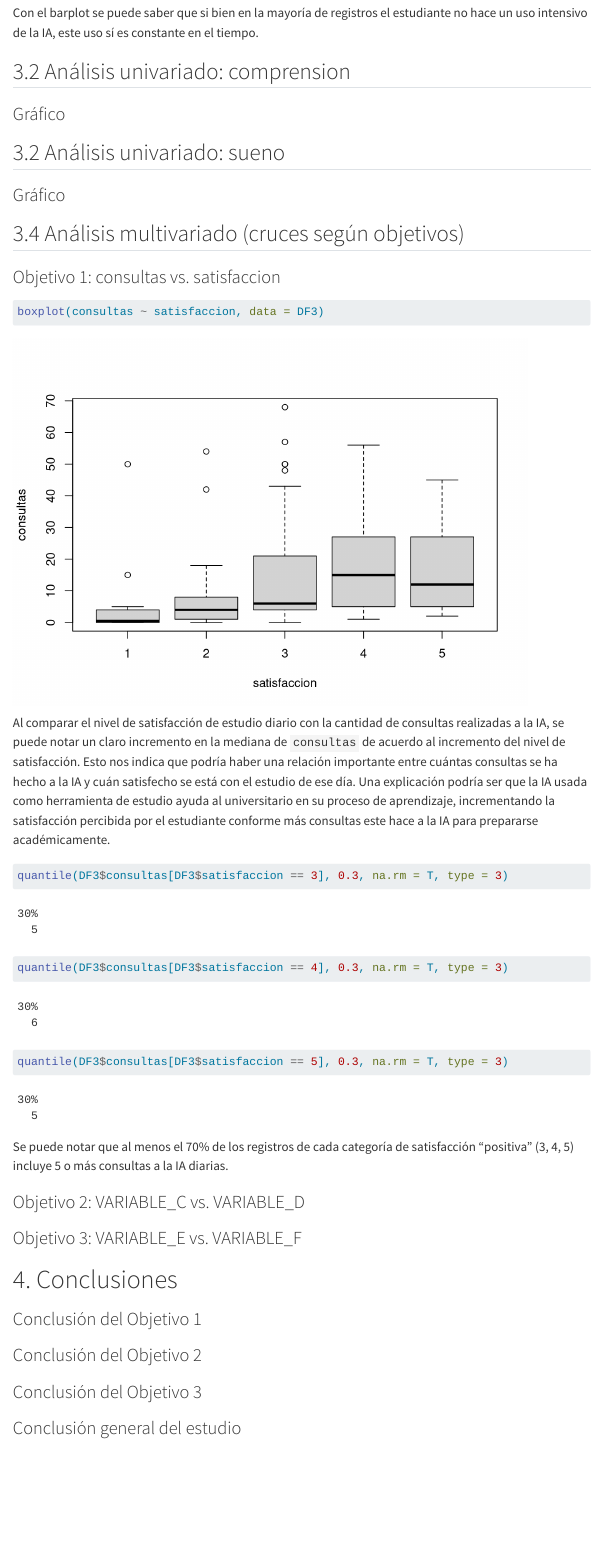
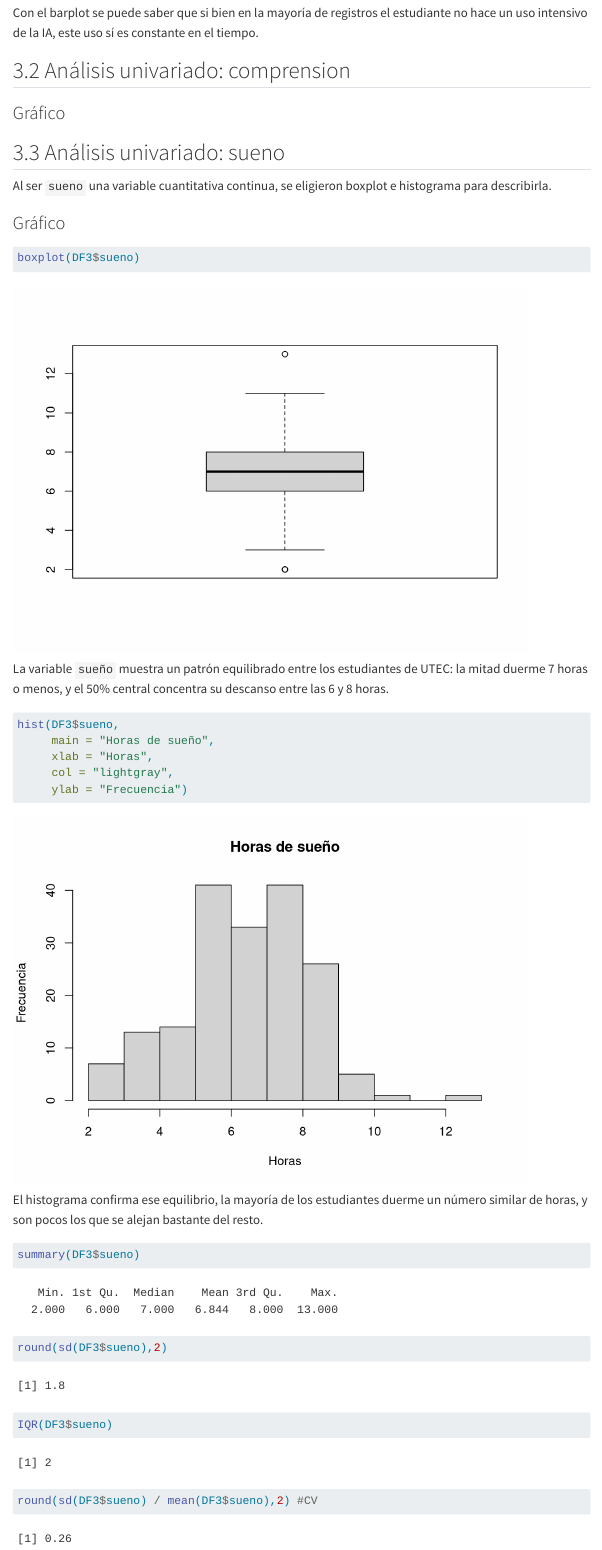
Before and after one commit to JohanY2442/Avance2, a Quarto document (PG1_v03_hecha.qmd): the page in a window 1100 px wide, from 12450 px down before the commit and from 12550 px down after it, so that both start at the same text. Rendered offline with R 4.5, knitr and Pandoc in place of Quarto, with nearby package versions; menus at the side of the page are left out; long lines of code are wrapped.

Commit message:
Analisis univariado sueño

````diff
--- a/PG1_v03_hecha.qmd
+++ b/PG1_v03_hecha.qmd
@@ -616,7 +616,8 @@ DF3 <- diagnostico %>%
 ```
 
 ```{r}
-# Verificamos que no quede ningún NA ni se hayan perdido filassum(is.na(DF3))
+# Verificamos que no quede ningún NA ni se hayan perdido filas
+sum(is.na(DF3))
 nrow(DF3)
 table(DF3$uso_ia)
 ```
@@ -739,20 +740,34 @@ barplot(table(DF3$consultas))
 Con el barplot se puede saber que si bien en la mayoría de registros el estudiante no hace un uso intensivo de la IA, este uso sí es constante en el tiempo.
 
 
-
-
-
-
 ## 3.2 Análisis univariado: comprension
-
 
 
 ### Gráfico
 
-<!-- TODO: Interpretación del gráfico. -->
 
-## 3.2 Análisis univariado: sueno
+## 3.3 Análisis univariado: sueno
+
+Al ser `sueno` una variable cuantitativa continua, se eligieron boxplot e histograma para describirla.
 
 ### Gráfico
+```{r}
+boxplot(DF3$sueno)
+```
+La variable `sueño` muestra un patrón equilibrado entre los estudiantes de UTEC: la mitad duerme 7 horas o menos, y el 50% central concentra su descanso entre las 6 y 8 horas.
 
-<!-- TODO: Interpretación del gráfico. -->
+```{r}
+hist(DF3$sueno,
+     main = "Horas de sueño",
+     xlab = "Horas",
+     col = "lightgray",
+     ylab = "Frecuencia")
+```
+
+El histograma confirma ese equilibrio, la mayoría de los estudiantes duerme un número similar de horas, y son pocos los que se alejan bastante del resto.
+
+```{r}
+summary(DF3$sueno)
+round(sd(DF3$sueno),2)
+IQR(DF3$sueno)
+round(sd(DF3$sueno) / mean(DF3$sueno),2) #CV
````
Also changed, not shown: PG1_v03_hecha.qmd (2 more changed lines).
